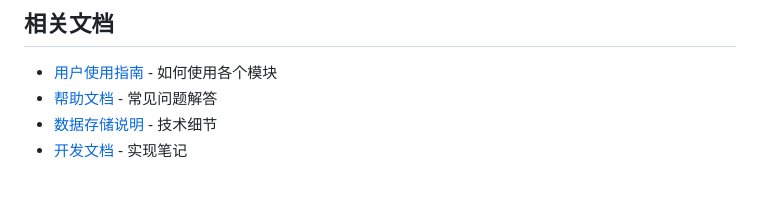
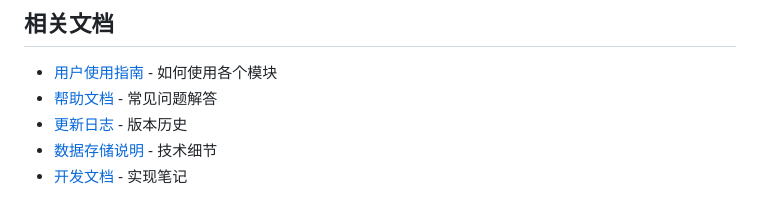
Before and after one commit to SamZebrado/IslandSlonelyFall, a Markdown page: README.md, the part around the change. GitHub-like rendering.

Commit message:
docs: add CHANGELOG.md

```diff
--- a/README.md
+++ b/README.md
@@ -128,6 +128,7 @@ local-guide-game/
 
 - [用户使用指南](USER_GUIDE.md) - 如何使用各个模块
 - [帮助文档](HELP.md) - 常见问题解答
+- [更新日志](CHANGELOG.md) - 版本历史
 - [数据存储说明](docs/STORAGE.md) - 技术细节
 - [开发文档](docs/implementation_notes.md) - 实现笔记
 
```
Also changed, not shown: CHANGELOG.md (added, +130 -0 lines).
